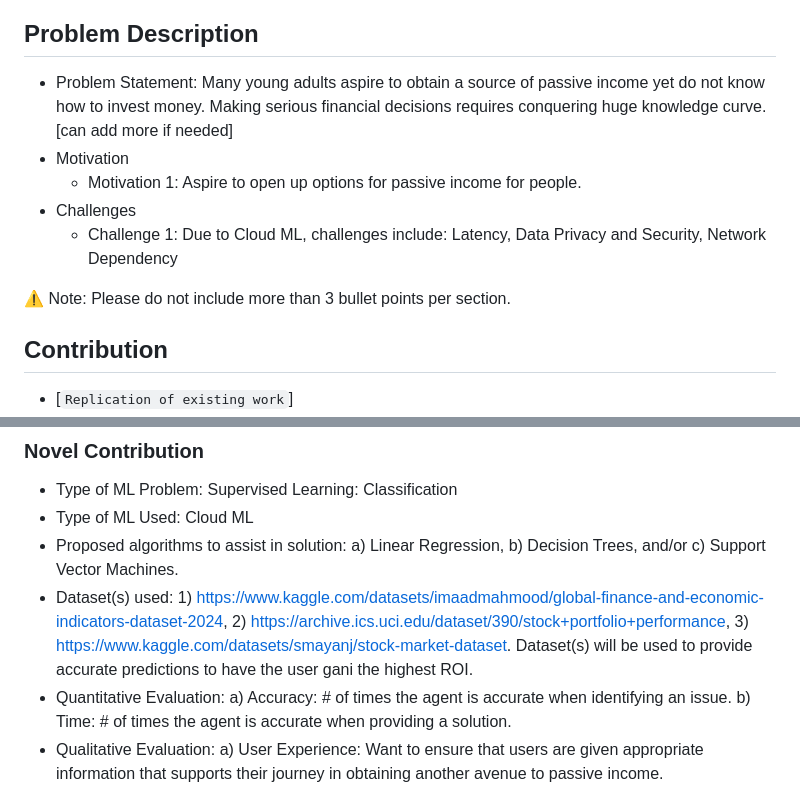
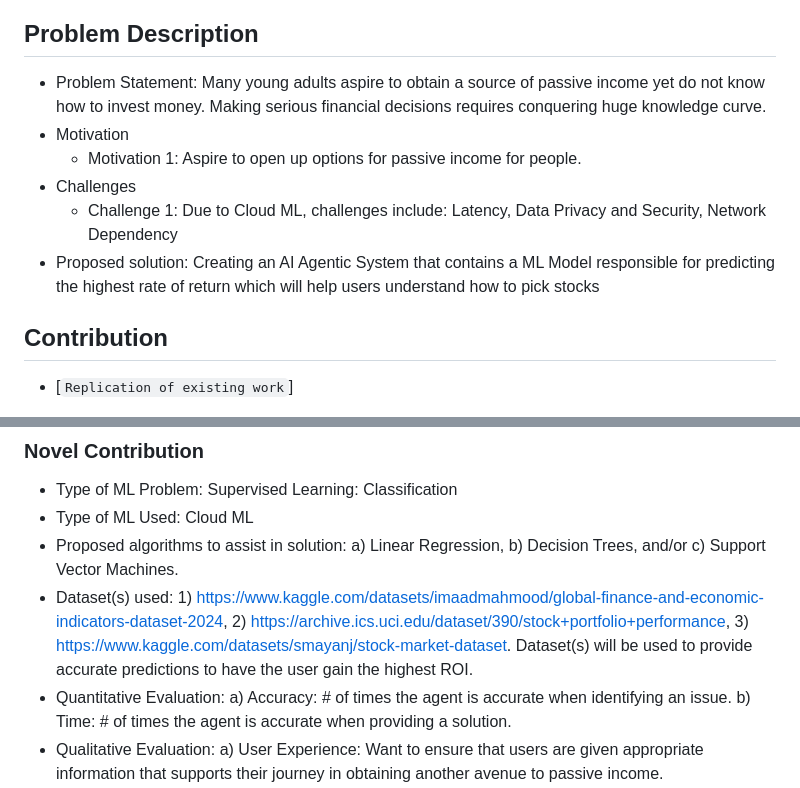
Before and after one commit to csce585-mlsystems/CSCE585ProjectROI, a Markdown page: projectProposalInfo/templateForStockIdeaFromTATemplate.md, 2 parts joined by grey strips. Rendered like a GitHub page.

Commit message:
Final Copy for Project Proposal Milestone

```diff
--- a/projectProposalInfo/templateForStockIdeaFromTATemplate.md
+++ b/projectProposalInfo/templateForStockIdeaFromTATemplate.md
@@ -14,13 +14,12 @@
 ### A short summary of the project (3–5 sentences maximum).
 
 ## Problem Description
-- Problem Statement: Many young adults aspire to obtain a source of passive income yet do not know how to invest money.  Making serious financial decisions requires conquering huge knowledge curve. [can add more if needed]
+- Problem Statement: Many young adults aspire to obtain a source of passive income yet do not know how to invest money. Making serious financial decisions requires conquering huge knowledge curve.
 - Motivation
   - Motivation 1: Aspire to open up options for passive income for people.
 - Challenges
   - Challenge 1: Due to Cloud ML, challenges include: Latency, Data Privacy and Security, Network Dependency
-
-⚠️ Note: Please do not include more than 3 bullet points per section.
+- Proposed solution: Creating an AI Agentic System that contains a ML Model responsible for predicting the highest rate of return which will help users understand how to pick stocks
 
 ## Contribution
 - [`Replication of existing work`]
@@ -33,6 +32,6 @@ Please select one or multiple tags that apply.
 - Type of ML Problem: Supervised Learning: Classification
 - Type of ML Used: Cloud ML
 - Proposed algorithms to assist in solution: a) Linear Regression, b) Decision Trees, and/or c) Support Vector Machines.
-- Dataset(s) used: 1) https://www.kaggle.com/datasets/imaadmahmood/global-finance-and-economic-indicators-dataset-2024, 2) https://archive.ics.uci.edu/dataset/390/stock+portfolio+performance, 3) https://www.kaggle.com/datasets/smayanj/stock-market-dataset. Dataset(s) will be used to provide accurate predictions to have the user gani the highest ROI.
+- Dataset(s) used: 1) https://www.kaggle.com/datasets/imaadmahmood/global-finance-and-economic-indicators-dataset-2024, 2) https://archive.ics.uci.edu/dataset/390/stock+portfolio+performance, 3) https://www.kaggle.com/datasets/smayanj/stock-market-dataset. Dataset(s) will be used to provide accurate predictions to have the user gain the highest ROI.
 - Quantitative Evaluation:  a) Accuracy: # of times the agent is accurate when identifying an issue. b) Time: # of times the agent is accurate when providing a solution.
 - Qualitative Evaluation: a) User Experience: Want to ensure that users are given appropriate information that supports their journey in obtaining another avenue to passive income.
```
Also changed, not shown: other parts of projectProposalInfo/templateForStockIdeaFromTATemplate.md (+1 -1 lines).
